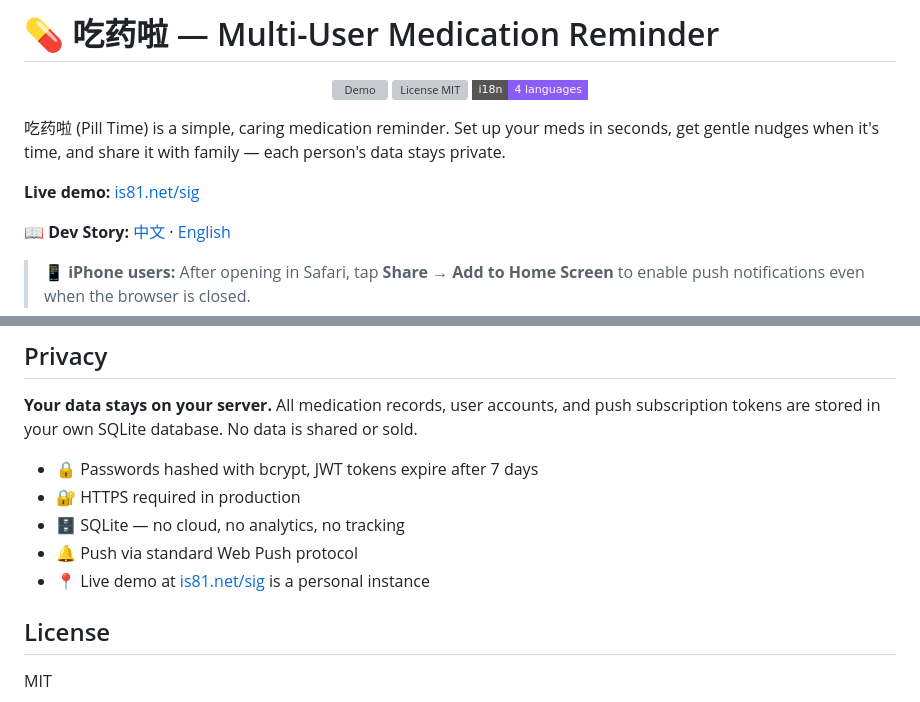
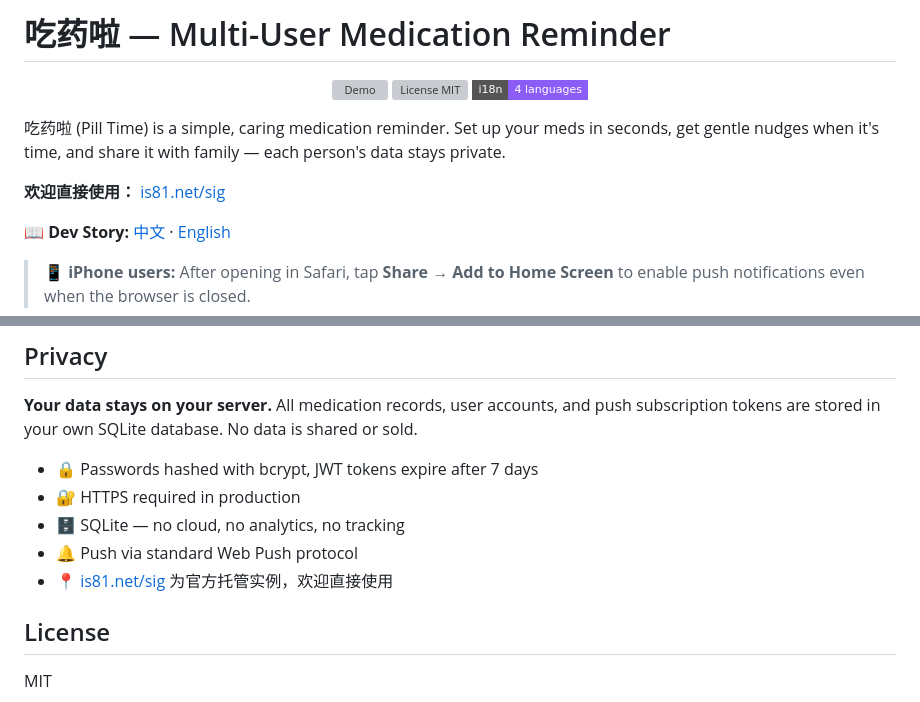
Before and after one commit to is81/sig, a Markdown page: README.md, 2 parts joined by grey strips. Drawn GitHub-style; badges without logos; grey boxes are pictures that could not be loaded.

Commit message:
docs: update README - welcome direct use, remove demo wording

```diff
--- a/README.md
+++ b/README.md
@@ -1,4 +1,4 @@
-# 💊 吃药啦 — Multi-User Medication Reminder
+# 吃药啦 — Multi-User Medication Reminder
 
 <p align="center">
   <a href="https://is81.net/sig/"><img src="https://img.shields.io/badge/demo-is81.net%2Fsig-2A7DE1?style=flat-square" alt="Demo"></a>
@@ -8,7 +8,7 @@
 
 吃药啦 (Pill Time) is a simple, caring medication reminder. Set up your meds in seconds, get gentle nudges when it's time, and share it with family — each person's data stays private.
 
-**Live demo:** [is81.net/sig](https://is81.net/sig/)
+**欢迎直接使用：** [is81.net/sig](https://is81.net/sig/)
 
 📖 **Dev Story:** [中文](https://github.com/is81/sig/blob/master/docs/sig-dev-story.md) · [English](https://github.com/is81/sig/blob/master/docs/sig-dev-story-en.md)
 
@@ -98,7 +98,7 @@ See `CLAUDE.md` in repo root for IIS + pm2 deployment guide.
 - 🔐 HTTPS required in production
 - 🗄️ SQLite — no cloud, no analytics, no tracking
 - 🔔 Push via standard Web Push protocol
-- 📍 Live demo at [is81.net/sig](https://is81.net/sig/) is a personal instance
+- 📍 [is81.net/sig](https://is81.net/sig/) 为官方托管实例，欢迎直接使用
 
 ## License
 
```
